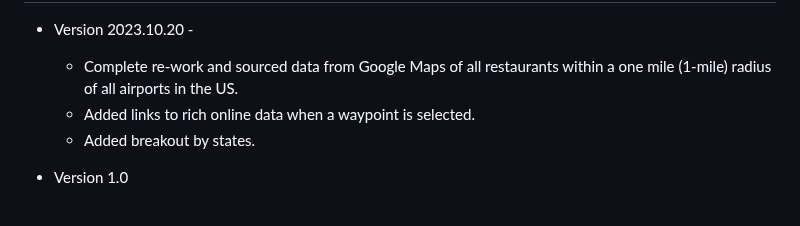
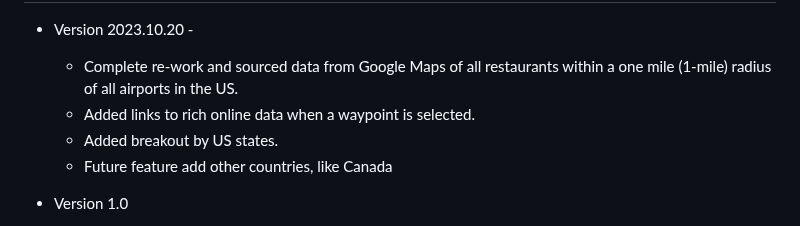
Before and after one commit to ingramleedy/Airport_Restaurants, a Markdown page: README.md, the part around one of its changes. Rendered like a GitHub page.

```diff
--- a/README.md
+++ b/README.md
@@ -51,7 +51,8 @@ Download each content pack by state for ForeFlight:
    * Complete re-work and sourced data from Google Maps of
 all restaurants within a one mile (1-mile) radius of all airports in the US.
    * Added links to rich online data when a waypoint is selected.
-   * Added breakout by states.
+   * Added breakout by US states.
+   * Future feature add other countries, like Canada
 
 * Version 1.0
    * Working concept.
```
Also changed, not shown: other parts of README.md (+1 -1 lines).
